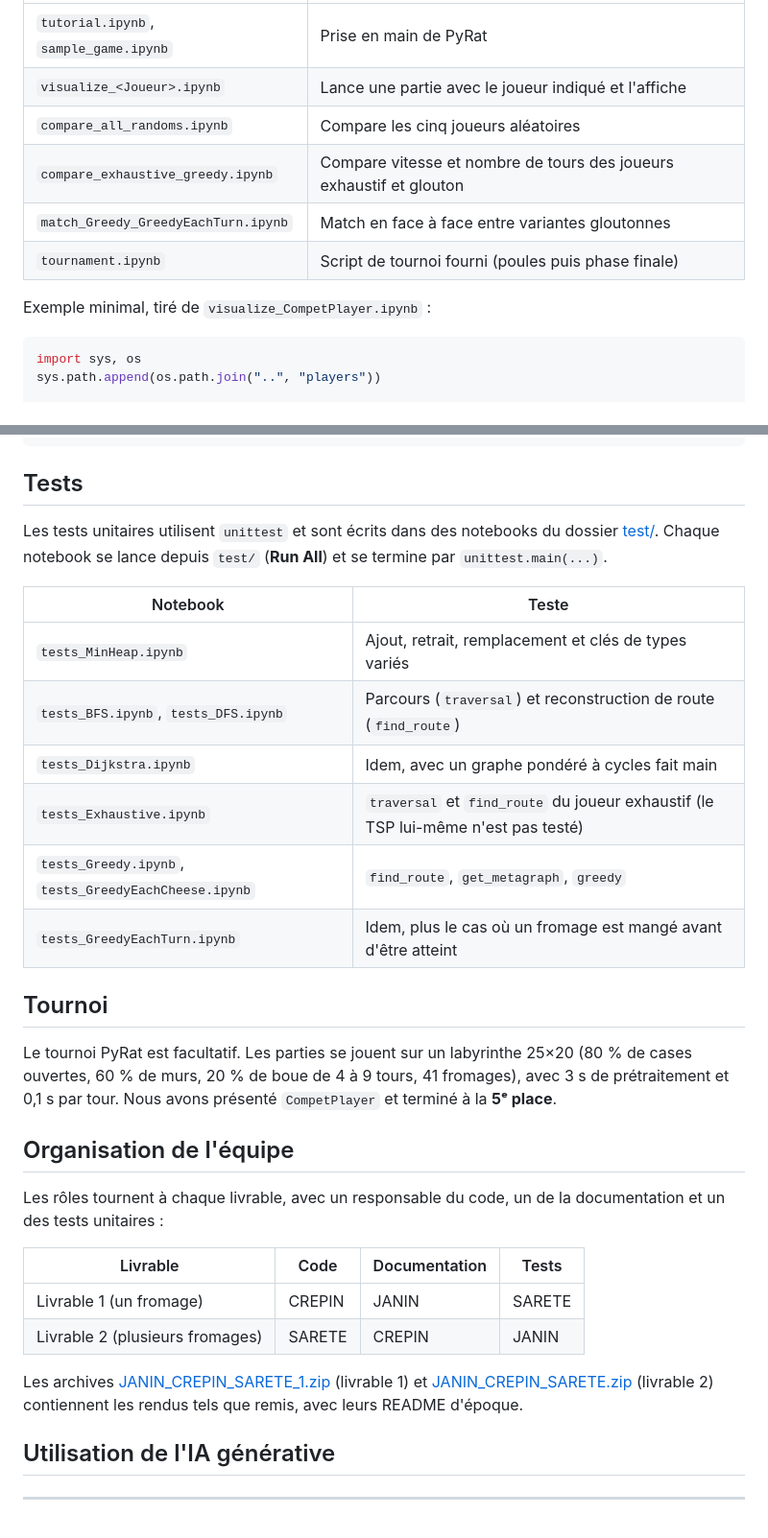
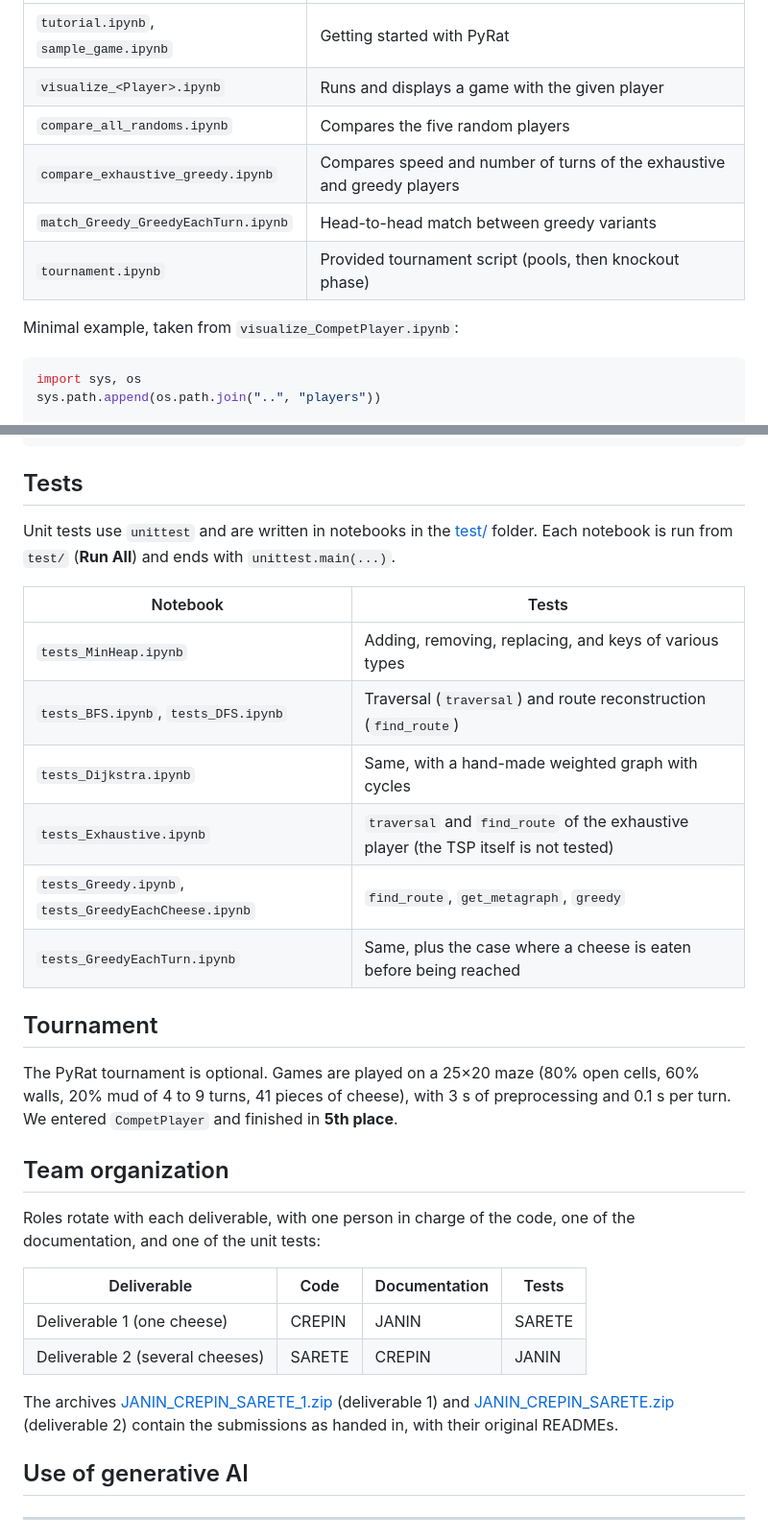
Before and after one commit to amauryjnn/Projet-Pyrat, a Markdown page: README.md, 2 parts joined by grey strips. Shown at 96% size. GitHub-like rendering.

````diff
--- a/README.md
+++ b/README.md
@@ -117,12 +117,12 @@ Notebooks utiles :
 |---|---|
-| `tutorial.ipynb`, `sample_game.ipynb` | Prise en main de PyRat |
-| `visualize_<Joueur>.ipynb` | Lance une partie avec le joueur indiqué et l'affiche |
-| `compare_all_randoms.ipynb` | Compare les cinq joueurs aléatoires |
-| `compare_exhaustive_greedy.ipynb` | Compare vitesse et nombre de tours des joueurs exhaustif et glouton |
-| `match_Greedy_GreedyEachTurn.ipynb` | Match en face à face entre variantes gloutonnes |
-| `tournament.ipynb` | Script de tournoi fourni (poules puis phase finale) |
+| `tutorial.ipynb`, `sample_game.ipynb` | Getting started with PyRat |
+| `visualize_<Player>.ipynb` | Runs and displays a game with the given player |
+| `compare_all_randoms.ipynb` | Compares the five random players |
+| `compare_exhaustive_greedy.ipynb` | Compares speed and number of turns of the exhaustive and greedy players |
+| `match_Greedy_GreedyEachTurn.ipynb` | Head-to-head match between greedy variants |
+| `tournament.ipynb` | Provided tournament script (pools, then knockout phase) |
 
-Exemple minimal, tiré de `visualize_CompetPlayer.ipynb` :
+Minimal example, taken from `visualize_CompetPlayer.ipynb`:
 
 ```python
 import sys, os
@@ -141,31 +141,31 @@ stats = game.start()
 
 ## Tests
 
-Les tests unitaires utilisent `unittest` et sont écrits dans des notebooks du dossier [test/](test/). Chaque notebook se lance depuis `test/` (**Run All**) et se termine par `unittest.main(...)`.
+Unit tests use `unittest` and are written in notebooks in the [test/](test/) folder. Each notebook is run from `test/` (**Run All**) and ends with `unittest.main(...)`.
 
-| Notebook | Teste |
+| Notebook | Tests |
 |---|---|
-| `tests_MinHeap.ipynb` | Ajout, retrait, remplacement et clés de types variés |
-| `tests_BFS.ipynb`, `tests_DFS.ipynb` | Parcours (`traversal`) et reconstruction de route (`find_route`) |
-| `tests_Dijkstra.ipynb` | Idem, avec un graphe pondéré à cycles fait main |
-| `tests_Exhaustive.ipynb` | `traversal` et `find_route` du joueur exhaustif (le TSP lui-même n'est pas testé) |
+| `tests_MinHeap.ipynb` | Adding, removing, replacing, and keys of various types |
+| `tests_BFS.ipynb`, `tests_DFS.ipynb` | Traversal (`traversal`) and route reconstruction (`find_route`) |
+| `tests_Dijkstra.ipynb` | Same, with a hand-made weighted graph with cycles |
+| `tests_Exhaustive.ipynb` | `traversal` and `find_route` of the exhaustive player (the TSP itself is not tested) |
 | `tests_Greedy.ipynb`, `tests_GreedyEachCheese.ipynb` | `find_route`, `get_metagraph`, `greedy` |
-| `tests_GreedyEachTurn.ipynb` | Idem, plus le cas où un fromage est mangé avant d'être atteint |
+| `tests_GreedyEachTurn.ipynb` | Same, plus the case where a cheese is eaten before being reached |
 
-## Tournoi
+## Tournament
 
-Le tournoi PyRat est facultatif. Les parties se jouent sur un labyrinthe 25×20 (80 % de cases ouvertes, 60 % de murs, 20 % de boue de 4 à 9 tours, 41 fromages), avec 3 s de prétraitement et 0,1 s par tour. Nous avons présenté `CompetPlayer` et terminé à la **5ᵉ place**.
+The PyRat tournament is optional. Games are played on a 25×20 maze (80% open cells, 60% walls, 20% mud of 4 to 9 turns, 41 pieces of cheese), with 3 s of preprocessing and 0.1 s per turn. We entered `CompetPlayer` and finished in **5th place**.
 
-## Organisation de l'équipe
+## Team organization
 
-Les rôles tournent à chaque livrable, avec un responsable du code, un de la documentation et un des tests unitaires :
+Roles rotate with each deliverable, with one person in charge of the code, one of the documentation, and one of the unit tests:
 
-| Livrable | Code | Documentation | Tests |
+| Deliverable | Code | Documentation | Tests |
 |---|---|---|---|
-| Livrable 1 (un fromage) | CREPIN | JANIN | SARETE |
-| Livrable 2 (plusieurs fromages) | SARETE | CREPIN | JANIN |
+| Deliverable 1 (one cheese) | CREPIN | JANIN | SARETE |
+| Deliverable 2 (several cheeses) | SARETE | CREPIN | JANIN |
 
-Les archives [JANIN_CREPIN_SARETE_1.zip](JANIN_CREPIN_SARETE_1.zip) (livrable 1) et [JANIN_CREPIN_SARETE.zip](JANIN_CREPIN_SARETE.zip) (livrable 2) contiennent les rendus tels que remis, avec leurs README d'époque.
+The archives [JANIN_CREPIN_SARETE_1.zip](JANIN_CREPIN_SARETE_1.zip) (deliverable 1) and [JANIN_CREPIN_SARETE.zip](JANIN_CREPIN_SARETE.zip) (deliverable 2) contain the submissions as handed in, with their original READMEs.
 
-## Utilisation de l'IA générative
+## Use of generative AI
 
````
Also changed, not shown: other parts of README.md (+63 -63 lines).
